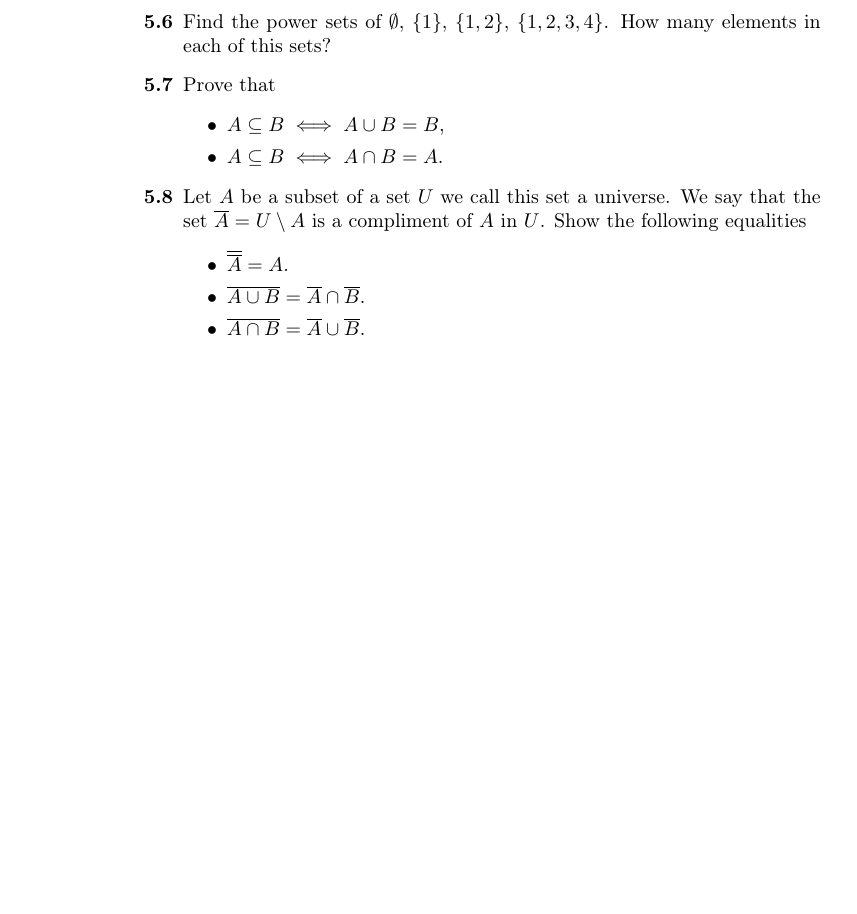
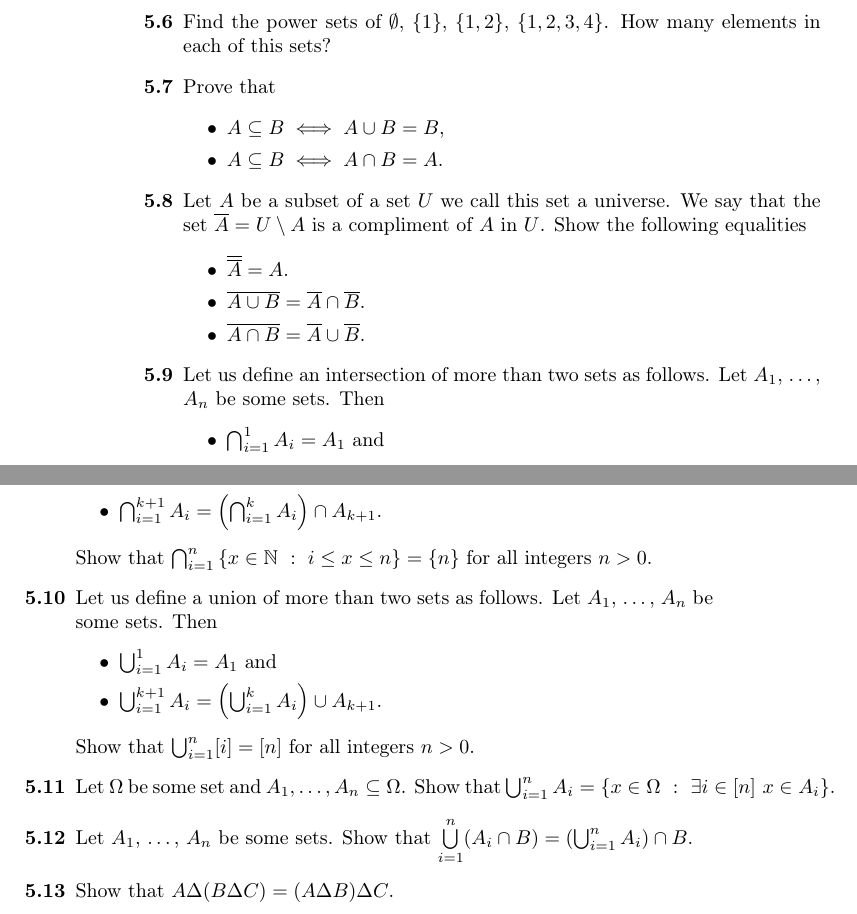
Before and after one commit to alexanderknop/I2DM, a LaTeX thesis (main.tex, which reads parts/part_1/chapter_5_sets.tex): part of page 40 of 54 before the commit and two parts of pages 40 and 41 of 56 after it, the two joined at a grey line, cut so that both start at the same text, the shorter picture padded with empty space. Compiled offline with pdfLaTeX.

Commit message:
Add exercises

```diff
--- a/parts/part_1/chapter_5_sets.tex
+++ b/parts/part_1/chapter_5_sets.tex
@@ -373,4 +373,30 @@ Finally, we prove Theorem~\ref{theorem:well-ordering}.
       \item $\overline{A \cup B} = \overline{A} \cap \overline{B}$.
       \item $\overline{A \cap B} = \overline{A} \cup \overline{B}$.
     \end{itemize}
+  \exerciseitem Let us define an intersection of more than two sets as follows.
+    Let $A_1$, \dots, $A_n$ be some sets. Then
+    \begin{itemize}
+      \item $\bigcap_{i = 1}^1 A_i = A_1$ and
+      \item $\bigcap_{i = 1}^{k + 1} A_i = \left( \bigcap_{i = 1}^k A_i \right)
+        \cap A_{k + 1}$.
+    \end{itemize}
+
+    Show that $\bigcap_{i = 1}^n \set[i \le x \le n]{x \in \mathbb{N}} =
+    \set{n}$ for all integers $n > 0$.
+    \exerciseitem Let us define a union of more than two sets as follows.
+      Let $A_1$, \dots, $A_n$ be some sets. Then
+      \begin{itemize}
+        \item $\bigcup_{i = 1}^1 A_i = A_1$ and
+        \item $\bigcup_{i = 1}^{k + 1} A_i =
+          \left( \bigcup_{i = 1}^k A_i \right) \cup A_{k + 1}$.
+      \end{itemize}
+
+      Show that $\bigcup_{i = 1}^n [i] = [n]$ for all integers $n > 0$.
+  \exerciseitem Let $\Omega$ be some set and $A_1, \dots, A_n \subseteq \Omega$.
+    Show that $\bigcup_{i = 1}^n A_i =
+      \set[{\exists i \in [n]\ x \in A_i}]{x \in \Omega}$.
+  \exerciseitem Let $A_1$, \dots, $A_n$ be some sets.
+    Show that $\bigcup\limits_{i = 1}^n (A_i \cap B) =
+    \left(\bigcup_{i = 1}^n A_i\right) \cap B$.
+  \exerciseitem Show that $A \Delta (B \Delta C) = (A \Delta B) \Delta C$.
 \end{exercises}
```
Also changed, not shown: parts/part_1/chapter_3_proofs_by_induction.tex (+3 -0 lines), I2DM.pdf.
